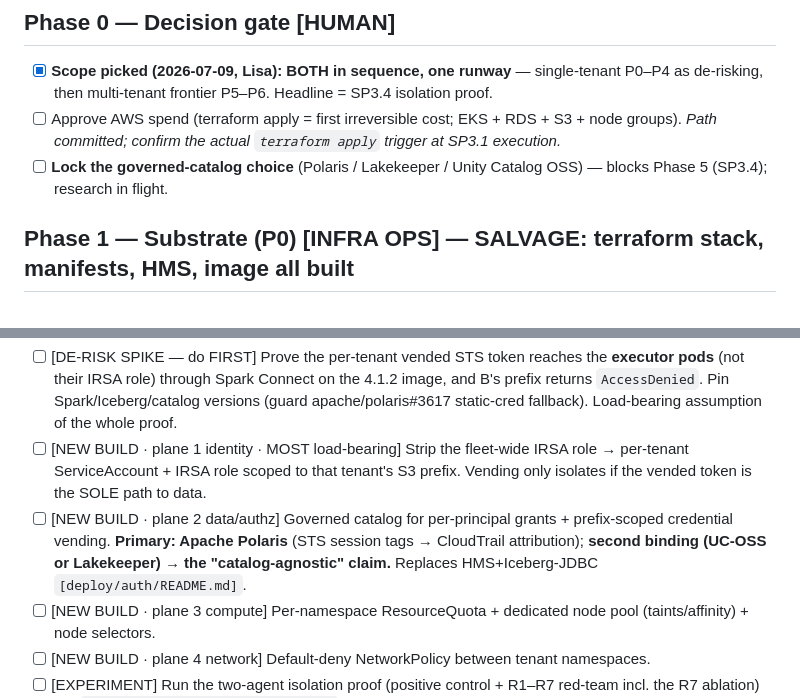
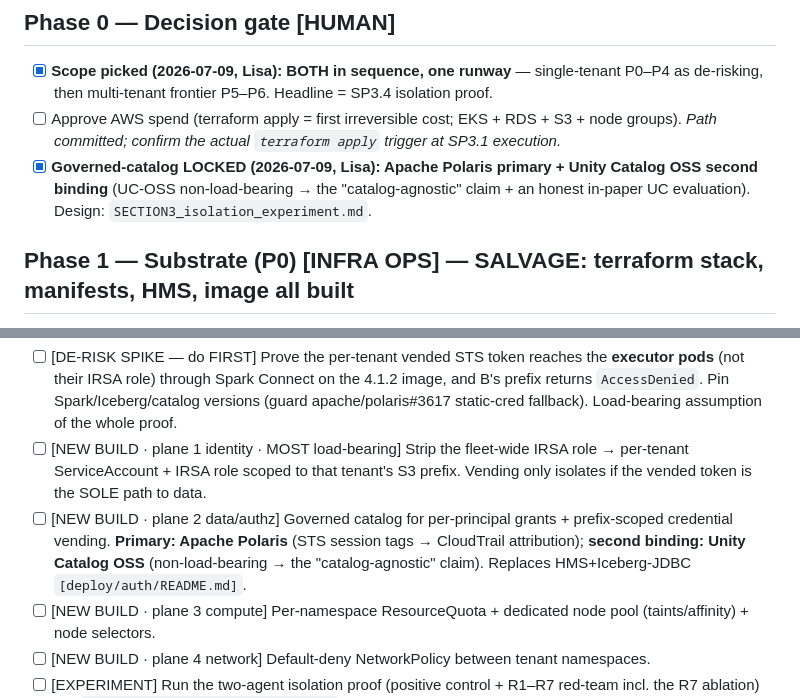
Before and after one commit to lisancao/safe-spark-agents-paper, a Markdown page: paper/notes/SECTION3_platform_build_checklist.md, 2 parts joined by grey strips. Rendered like a GitHub page.

```diff
--- a/paper/notes/SECTION3_platform_build_checklist.md
+++ b/paper/notes/SECTION3_platform_build_checklist.md
@@ -11,7 +11,7 @@ HUMAN (Lisa: gates/creds/spend) · INFRA OPS (terraform/kubectl/ECR — cluster
 ## Phase 0 — Decision gate  [HUMAN]
 - [x] **Scope picked (2026-07-09, Lisa): BOTH in sequence, one runway** — single-tenant P0–P4 as de-risking, then multi-tenant frontier P5–P6. Headline = SP3.4 isolation proof.
 - [ ] Approve AWS spend (terraform apply = first irreversible cost; EKS + RDS + S3 + node groups). *Path committed; confirm the actual `terraform apply` trigger at SP3.1 execution.*
-- [ ] **Lock the governed-catalog choice** (Polaris / Lakekeeper / Unity Catalog OSS) — blocks Phase 5 (SP3.4); research in flight.
+- [x] **Governed-catalog LOCKED (2026-07-09, Lisa): Apache Polaris primary + Unity Catalog OSS second binding** (UC-OSS non-load-bearing → the "catalog-agnostic" claim + an honest in-paper UC evaluation). Design: `SECTION3_isolation_experiment.md`.
 
 ## Phase 1 — Substrate  (P0)  [INFRA OPS] — SALVAGE: terraform stack, manifests, HMS, image all built
 - [ ] `terraform apply` → EKS + IRSA + S3 + RDS/HMS; capture `terraform output`. (Closes "NOT APPLIED" `[terraform/README.md:121-130]`.)
@@ -36,7 +36,7 @@ HUMAN (Lisa: gates/creds/spend) · INFRA OPS (terraform/kubectl/ECR — cluster
 **Isolation is enforced on FOUR independent planes; the full proof design is in `SECTION3_isolation_experiment.md`.**
 - [ ] [DE-RISK SPIKE — do FIRST] Prove the per-tenant vended STS token reaches the **executor pods** (not their IRSA role) through Spark Connect on the 4.1.2 image, and B's prefix returns `AccessDenied`. Pin Spark/Iceberg/catalog versions (guard apache/polaris#3617 static-cred fallback). Load-bearing assumption of the whole proof.
 - [ ] [NEW BUILD · plane 1 identity · MOST load-bearing] Strip the fleet-wide IRSA role → per-tenant ServiceAccount + IRSA role scoped to that tenant's S3 prefix. Vending only isolates if the vended token is the SOLE path to data.
-- [ ] [NEW BUILD · plane 2 data/authz] Governed catalog for per-principal grants + prefix-scoped credential vending. **Primary: Apache Polaris** (STS session tags → CloudTrail attribution); **second binding (UC-OSS or Lakekeeper) → the "catalog-agnostic" claim.** Replaces HMS+Iceberg-JDBC `[deploy/auth/README.md]`.
+- [ ] [NEW BUILD · plane 2 data/authz] Governed catalog for per-principal grants + prefix-scoped credential vending. **Primary: Apache Polaris** (STS session tags → CloudTrail attribution); **second binding: Unity Catalog OSS** (non-load-bearing → the "catalog-agnostic" claim). Replaces HMS+Iceberg-JDBC `[deploy/auth/README.md]`.
 - [ ] [NEW BUILD · plane 3 compute] Per-namespace ResourceQuota + dedicated node pool (taints/affinity) + node selectors.
 - [ ] [NEW BUILD · plane 4 network] Default-deny NetworkPolicy between tenant namespaces.
 - [ ] [EXPERIMENT] Run the two-agent isolation proof (positive control + R1–R7 red-team incl. the R7 ablation) per `SECTION3_isolation_experiment.md`. Acceptance: mechanism ON = 0/N crossings, OFF = m/N, each denial a citable artifact.
```
Also changed, not shown: paper/notes/BUILD_PROGRAM.md (+3 -3 lines), paper/notes/SECTION3_isolation_experiment.md (+4 -3 lines).
